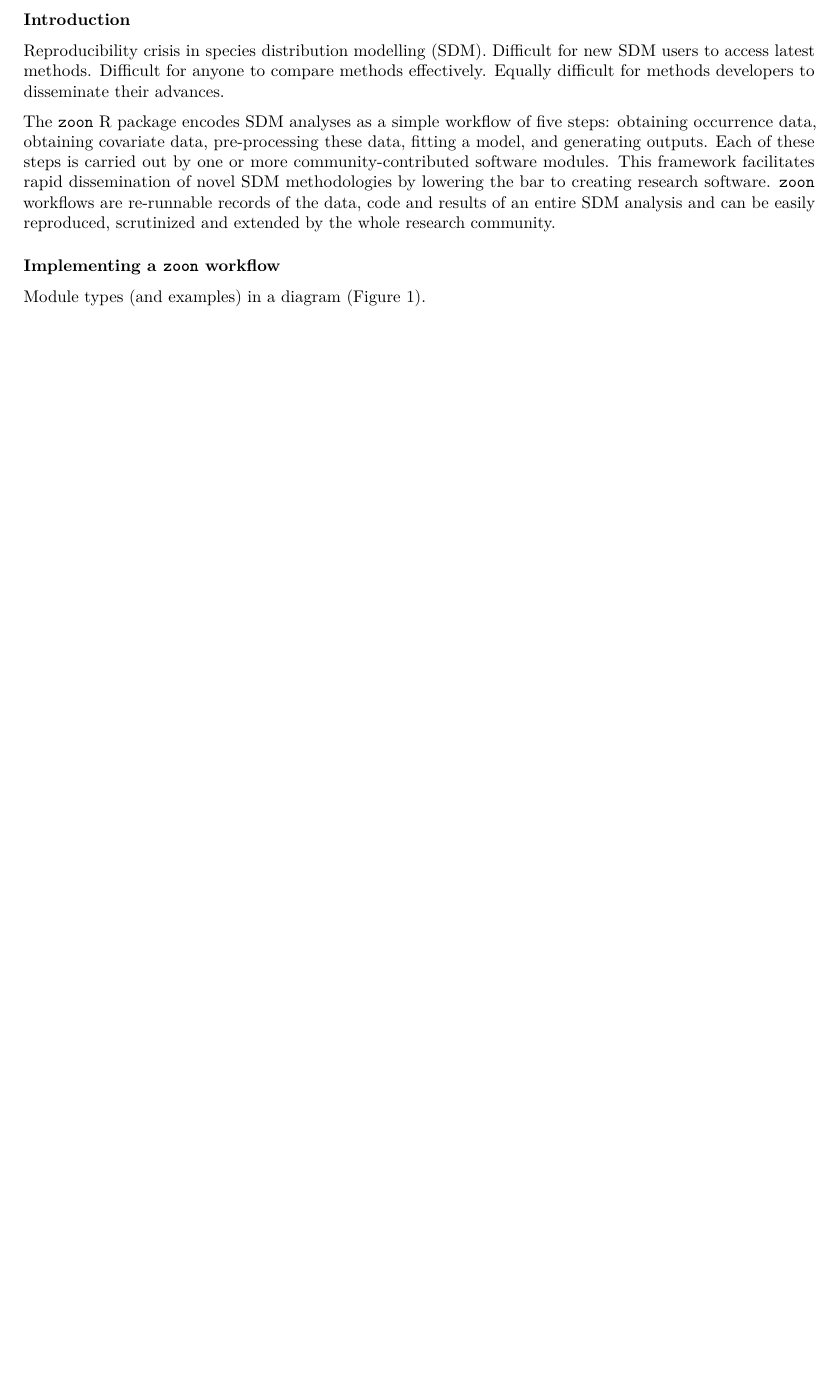
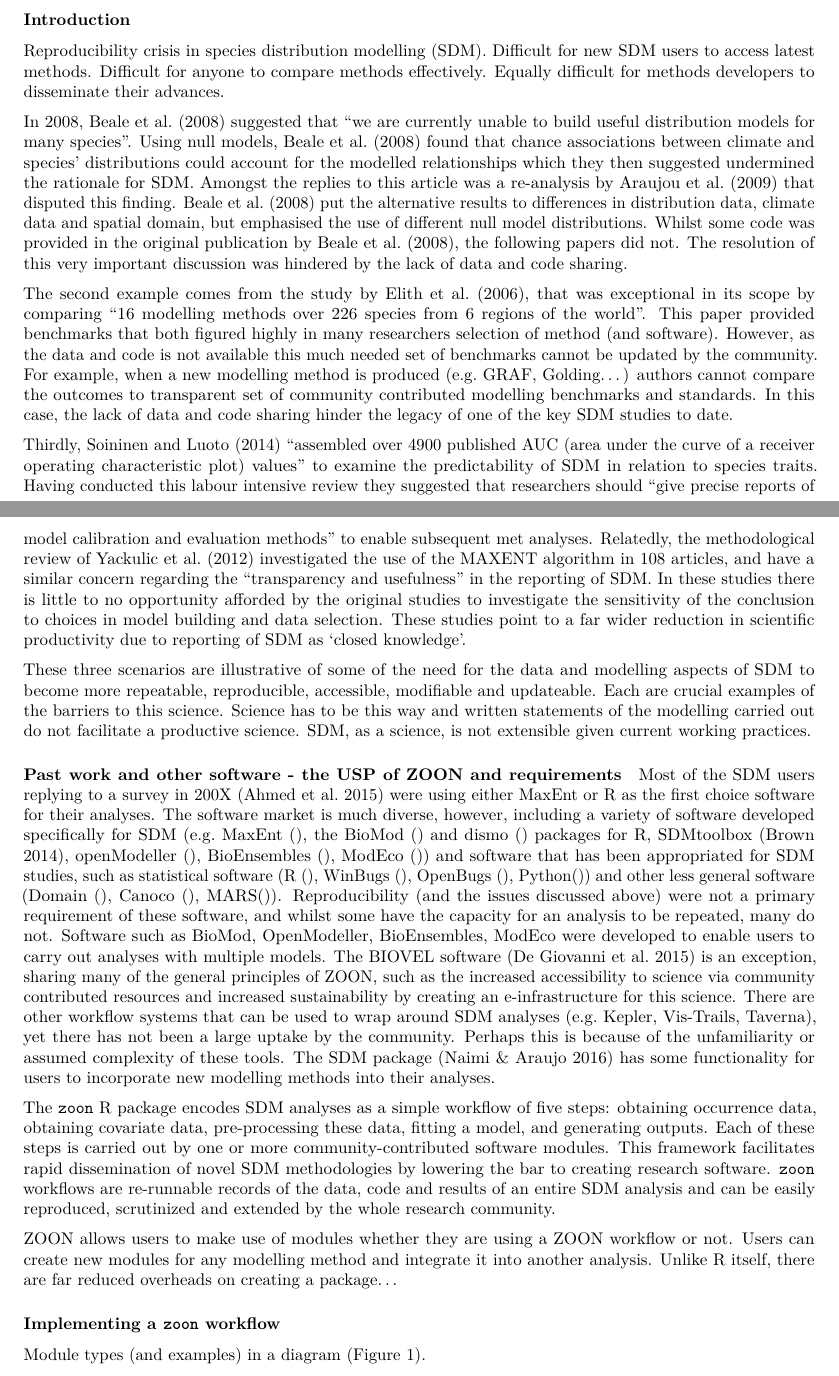
Before and after one commit to zoonproject/zoon_app_paper, an R Markdown document (ms.Rmd): part of page 1 of 5 before the commit and two parts of pages 1 and 2 of 6 after it, the two joined at a grey line, cut so that both start at the same text, the shorter picture padded with empty space. Rendered offline with R 4.5, knitr and Pandoc, then LaTeX, with nearby package versions.

Commit message:
dumping Greg's bits in

```diff
--- a/ms.Rmd
+++ b/ms.Rmd
@@ -27,11 +27,31 @@ Difficult for new SDM users to access latest methods.
 Difficult for anyone to compare methods effectively.
 Equally difficult for methods developers to disseminate their advances.
 
+<!-- from Greg: -->
+In 2008, Beale et al. (2008) suggested that “we are currently unable to build useful distribution models for many species”. Using null models, Beale et al. (2008) found that chance associations between climate and species’ distributions could account for the modelled relationships which they then suggested undermined the rationale for SDM. Amongst the replies to this article was a re-analysis by Araujou et al. (2009) that disputed this finding. Beale et al. (2008) put the alternative results to differences in distribution data, climate data and spatial domain, but emphasised the use of different null model distributions. Whilst some code was provided in the original publication by Beale et al. (2008), the following papers did not. The resolution of this very important discussion was hindered by the lack of data and code sharing.
+
+The second example comes from the study by Elith et al. (2006), that was exceptional in its scope by comparing “16 modelling methods over 226 species from 6 regions of the world”. This paper provided benchmarks that both figured highly in many researchers selection of method (and software). However, as the data and code is not available this much needed set of benchmarks cannot be updated by the community. For example, when a new modelling method is produced (e.g. GRAF, Golding…) authors cannot compare the outcomes to transparent set of community contributed modelling benchmarks and standards. In this case, the lack of data and code sharing hinder the legacy of one of the key SDM studies to date.
+
+Thirdly, Soininen and Luoto (2014) “assembled over 4900 published AUC (area under the curve of a receiver operating characteristic plot) values” to examine the predictability of SDM in relation to species traits. Having conducted this labour intensive review they suggested that researchers should “give precise reports of model calibration and evaluation methods” to enable subsequent met analyses. Relatedly, the methodological review of Yackulic et al. (2012) investigated the use of the MAXENT algorithm in 108 articles, and have a similar concern regarding the “transparency and usefulness” in the reporting of SDM. In these studies there is little to no opportunity afforded by the original studies to investigate the sensitivity of the conclusion to choices in model building and data selection. These studies point to a far wider reduction in scientific productivity due to reporting of SDM as ‘closed knowledge’.
+
+These three scenarios are illustrative of some of the need for the data and modelling aspects of SDM to become more repeatable, reproducible, accessible, modifiable and updateable. Each are crucial examples of the barriers to this science.
+Science has to be this way and written statements of the modelling carried out do not facilitate a productive science.
+SDM, as a science, is not extensible given current working practices.
+
+##### Past work and other software - the USP of ZOON and requirements
+
+Most of the SDM users replying to a survey in 200X (Ahmed et al. 2015) were using either MaxEnt or R as the first choice software for their analyses. The software market is much diverse, however, including a variety of software developed specifically for SDM (e.g. MaxEnt (), the BioMod () and dismo () packages for R, SDMtoolbox (Brown 2014), openModeller (), BioEnsembles (), ModEco ()) and software that has been appropriated for SDM studies, such as statistical software (R (), WinBugs (), OpenBugs (), Python()) and other less general software  (Domain (), Canoco (), MARS()). Reproducibility (and the issues discussed above) were not a primary requirement of these software, and whilst some have the capacity for an analysis to be repeated, many do not. Software such as BioMod, OpenModeller, BioEnsembles, ModEco were developed to enable users to carry out analyses with multiple models. The BIOVEL software (De Giovanni et al. 2015) is an exception, sharing many of the general principles of ZOON, such as the increased accessibility to science via community contributed resources and increased sustainability by creating an e-infrastructure for this science. There are other workflow systems that can be used to wrap around SDM analyses (e.g. Kepler, Vis-Trails, Taverna), yet there has not been a large uptake by the community. Perhaps this is because of the unfamiliarity or assumed complexity of these tools. The SDM package (Naimi & Araujo 2016) has some functionality for users to incorporate new modelling methods into their analyses.
+
 <!-- The Solution: ZOOOOOON!  -->
 The `zoon` R package encodes SDM analyses as a simple workflow of five steps: obtaining occurrence data, obtaining covariate data, pre-processing these data, fitting a model, and generating outputs.
 Each of these steps is carried out by one or more community-contributed software modules.
 This framework facilitates rapid dissemination of novel SDM methodologies by lowering the bar to creating research software.
 `zoon` workflows are re-runnable records of the data, code and results of an entire SDM analysis and can be easily reproduced, scrutinized and extended by the whole research community.
+
+ZOON allows users to make use of modules whether they are using a ZOON workflow or not.
+Users can create new modules for any modelling method and integrate it into another analysis.
+Unlike R itself, there are far reduced overheads on creating a package...
+
 
 <!-- How It Works -->
 ### Implementing a `zoon` workflow
```
Also changed, not shown: misc_references.txt (added, +19 -0 lines).
